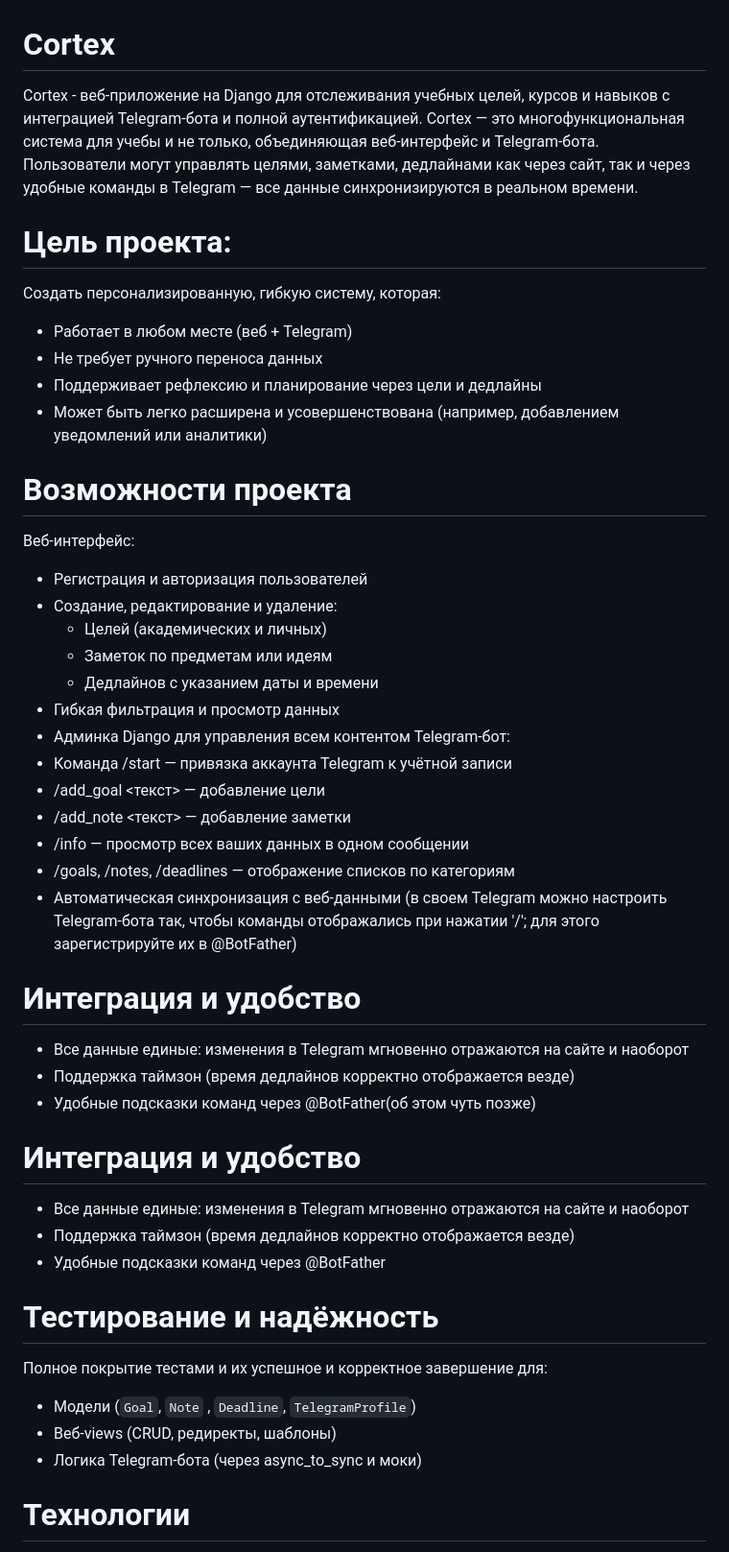
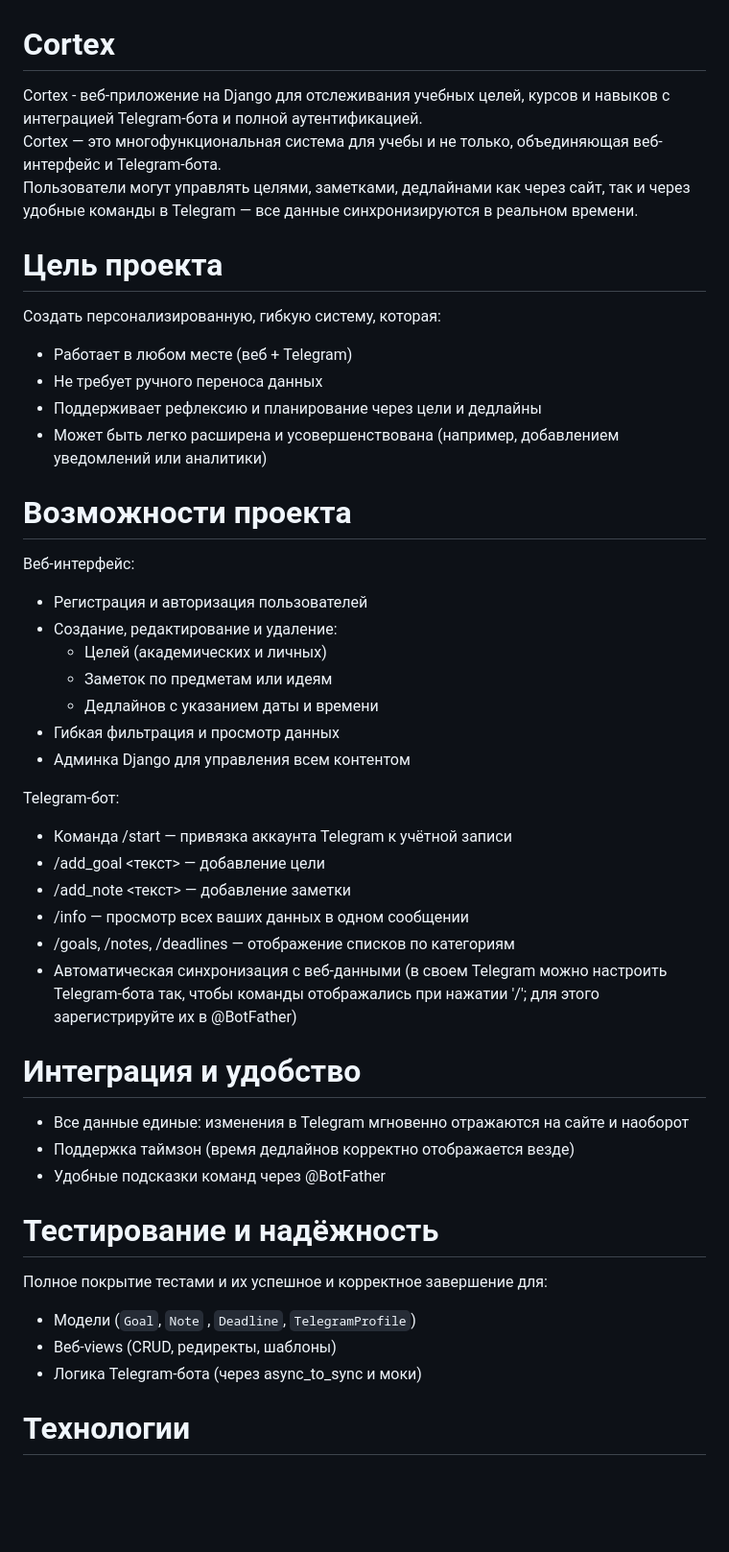
Before and after one commit to YuliasTokareva/Cortex, a Markdown page: README.md, the part around one of its changes. Shown at 96% size. GitHub-like rendering; blank space fills up the shorter version.

```diff
--- a/README.md
+++ b/README.md
@@ -1,15 +1,13 @@
 # Cortex
-Cortex - веб-приложение на Django для отслеживания учебных целей, курсов и навыков с интеграцией Telegram-бота и полной аутентификацией.
-Cortex — это многофункциональная система для учебы и не только, объединяющая веб-интерфейс и Telegram-бота.
+Cortex - веб-приложение на Django для отслеживания учебных целей, курсов и навыков с интеграцией Telegram-бота и полной аутентификацией. \
+Cortex — это многофункциональная система для учебы и не только, объединяющая веб-интерфейс и Telegram-бота. \
 Пользователи могут управлять целями, заметками, дедлайнами как через сайт, так и через удобные команды в Telegram — все данные синхронизируются в реальном времени.
-
-# Цель проекта:
+# Цель проекта
 Создать персонализированную, гибкую систему, которая:
 - Работает в любом месте (веб + Telegram)
 - Не требует ручного переноса данных
 - Поддерживает рефлексию и планирование через цели и дедлайны
 - Может быть легко расширена и усовершенствована (например, добавлением уведомлений или аналитики)
-
 # Возможности проекта
 Веб-интерфейс:
 - Регистрация и авторизация пользователей
@@ -19,6 +17,7 @@ Cortex — это многофункциональная система для
   - Дедлайнов с указанием даты и времени
 - Гибкая фильтрация и просмотр данных
 - Админка Django для управления всем контентом
+
 Telegram-бот:
 - Команда /start — привязка аккаунта Telegram к учётной записи
 - /add_goal <текст> — добавление цели
@@ -27,23 +26,15 @@ Telegram-бот:
 - /goals, /notes, /deadlines — отображение списков по категориям
 - Автоматическая синхронизация с веб-данными
 (в своем Telegram можно настроить Telegram-бота так, чтобы команды отображались при нажатии '/'; для этого зарегистрируйте их в @BotFather)
-
-# Интеграция и удобство
-- Все данные единые: изменения в Telegram мгновенно отражаются на сайте и наоборот
-- Поддержка таймзон (время дедлайнов корректно отображается везде)
-- Удобные подсказки команд через @BotFather(об этом чуть позже)
-
 # Интеграция и удобство
 - Все данные единые: изменения в Telegram мгновенно отражаются на сайте и наоборот
 - Поддержка таймзон (время дедлайнов корректно отображается везде)
 - Удобные подсказки команд через @BotFather
-
 # Тестирование и надёжность
 Полное покрытие тестами и их успешное и корректное завершение для:
   - Модели (`Goal`, `Note` , `Deadline`, `TelegramProfile`)
   - Веб-views (CRUD, редиректы, шаблоны)
   - Логика Telegram-бота (через async_to_sync и моки)
-
 # Технологии
 - Backend: Python 3.9, Django 4.x
 - Frontend: HTML, CSS, Bootstrap 5
```
Also changed, not shown: other parts of README.md (+15 -14 lines).
